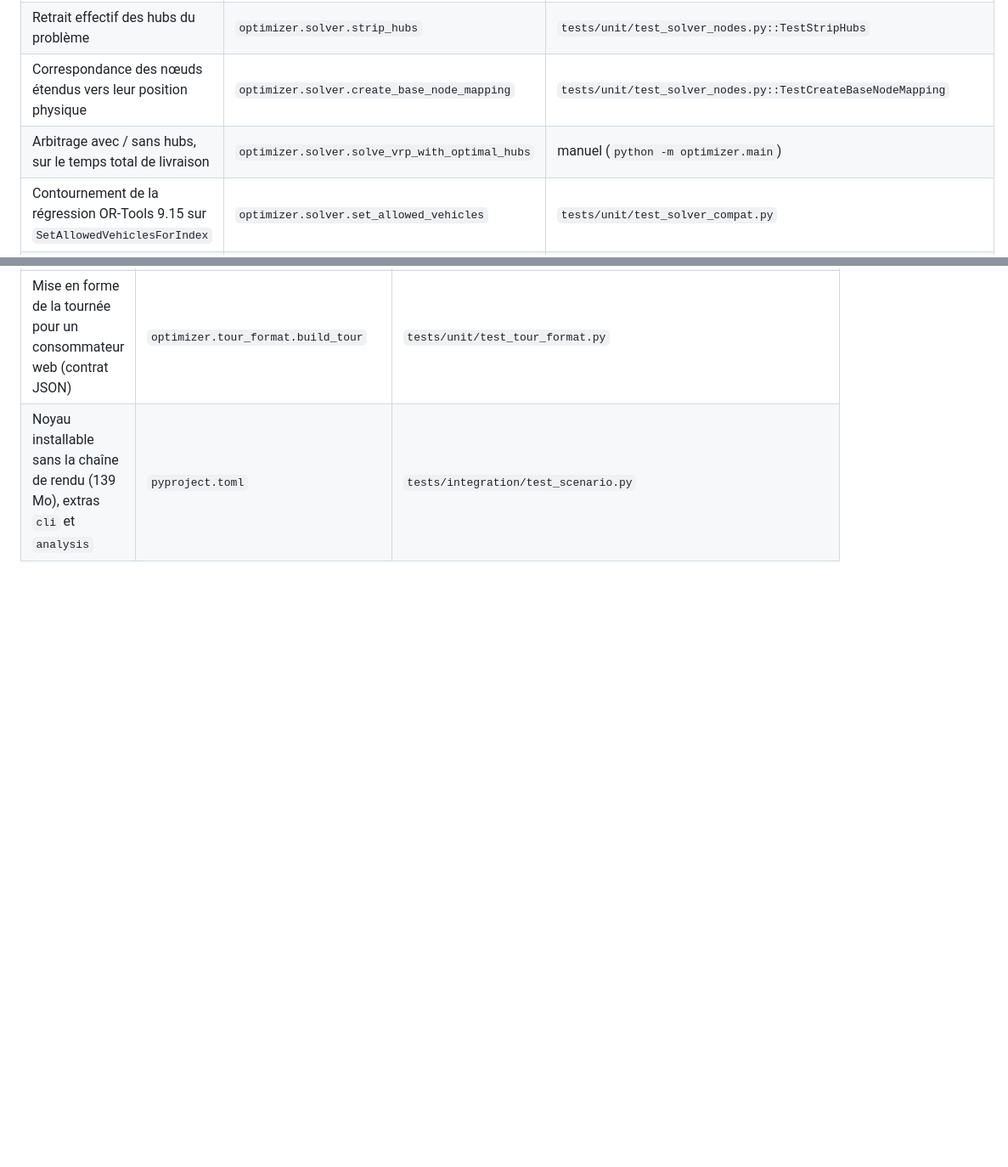
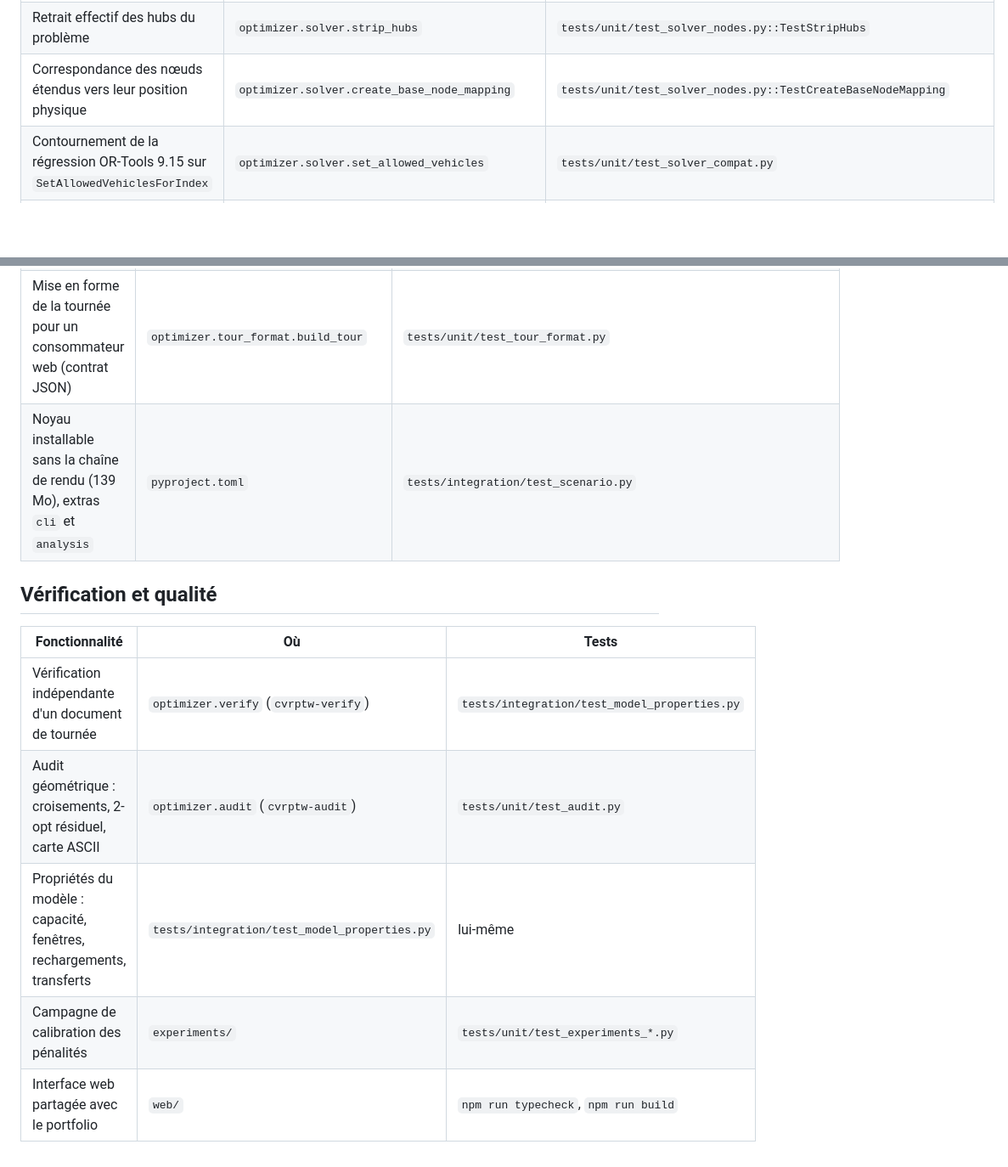
Before and after one commit to Skeeder1/livraison, a Markdown page: features-inventory.md, 2 parts joined by grey strips. Shown at 85% size. Rendered like a GitHub page; blank space fills up the shorter version.

```diff
--- a/features-inventory.md
+++ b/features-inventory.md
@@ -12,7 +12,6 @@ tests. À tenir à jour à chaque fonctionnalité terminée.
 | Transfert de colis entre véhicules via un hub (nœuds et véhicules fictifs) | `optimizer.solver.add_hub_constraints` | `tests/integration/test_model_properties.py::TestTransfertsEnHub` |
 | Retrait effectif des hubs du problème | `optimizer.solver.strip_hubs` | `tests/unit/test_solver_nodes.py::TestStripHubs` |
 | Correspondance des nœuds étendus vers leur position physique | `optimizer.solver.create_base_node_mapping` | `tests/unit/test_solver_nodes.py::TestCreateBaseNodeMapping` |
-| Arbitrage avec / sans hubs, sur le temps total de livraison | `optimizer.solver.solve_vrp_with_optimal_hubs` | manuel (`python -m optimizer.main`) |
 | Contournement de la régression OR-Tools 9.15 sur `SetAllowedVehiclesForIndex` | `optimizer.solver.set_allowed_vehicles` | `tests/unit/test_solver_compat.py` |
 | Budgets de recherche bornés par appel (temps total, LNS) | `optimizer.solver.configure_search_parameters` | `tests/integration/test_scenario.py` |
 
@@ -57,3 +52,13 @@ tests. À tenir à jour à chaque fonctionnalité terminée.
 | Validation et bornage des paramètres côté serveur | `optimizer.scenario.SCENARIO_LIMITS` | `tests/integration/test_scenario.py::TestValidationDesParametres` |
 | Mise en forme de la tournée pour un consommateur web (contrat JSON) | `optimizer.tour_format.build_tour` | `tests/unit/test_tour_format.py` |
 | Noyau installable sans la chaîne de rendu (139 Mo), extras `cli` et `analysis` | `pyproject.toml` | `tests/integration/test_scenario.py` |
+
+## Vérification et qualité
+
+| Fonctionnalité | Où | Tests |
+|---|---|---|
+| Vérification indépendante d'un document de tournée | `optimizer.verify` (`cvrptw-verify`) | `tests/integration/test_model_properties.py` |
+| Audit géométrique : croisements, 2-opt résiduel, carte ASCII | `optimizer.audit` (`cvrptw-audit`) | `tests/unit/test_audit.py` |
+| Propriétés du modèle : capacité, fenêtres, rechargements, transferts | `tests/integration/test_model_properties.py` | lui-même |
+| Campagne de calibration des pénalités | `experiments/` | `tests/unit/test_experiments_*.py` |
+| Interface web partagée avec le portfolio | `web/` | `npm run typecheck`, `npm run build` |
```
Also changed, not shown: other parts of features-inventory.md (+0 -4 lines), AGENTS.md (+52 -17 lines).
